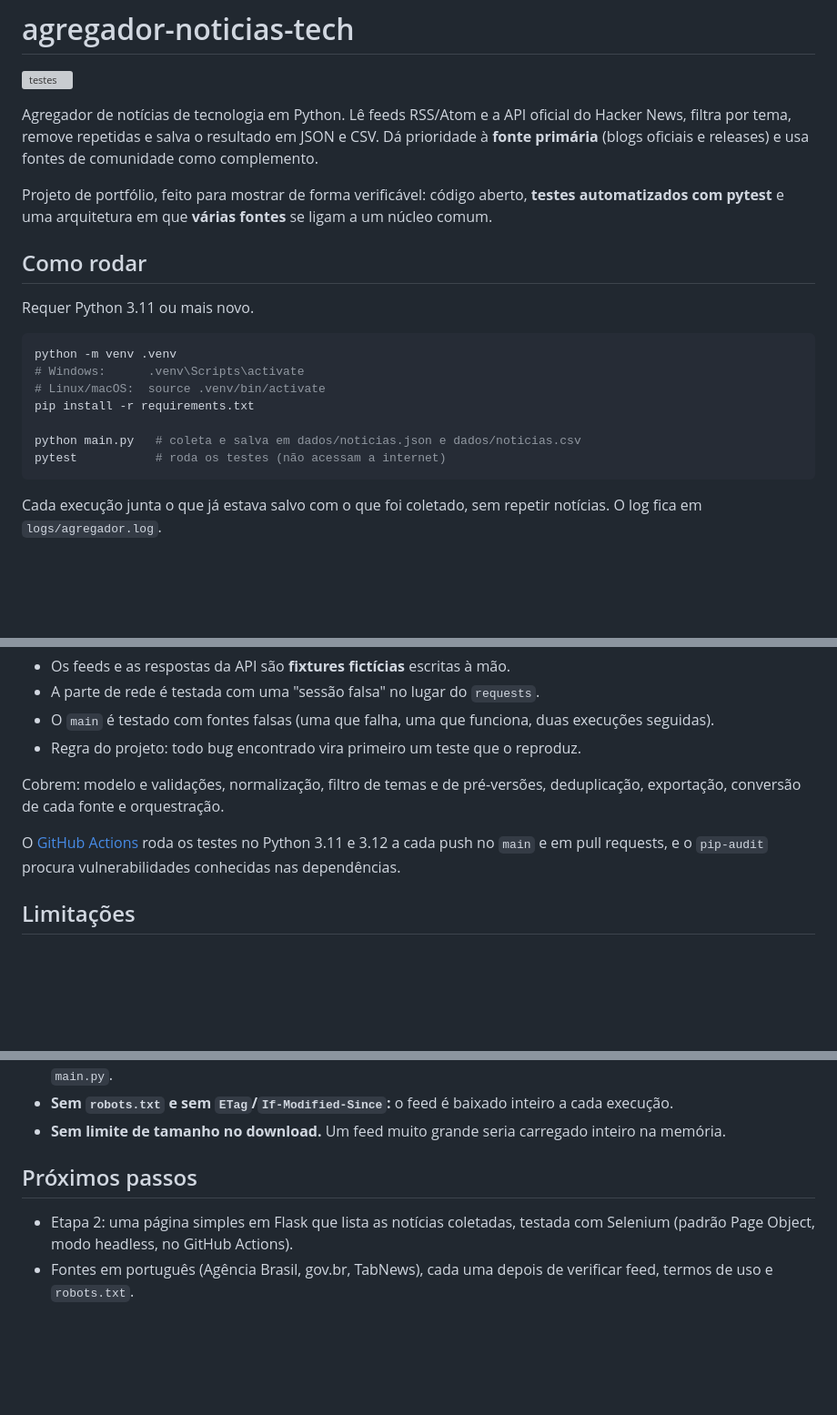
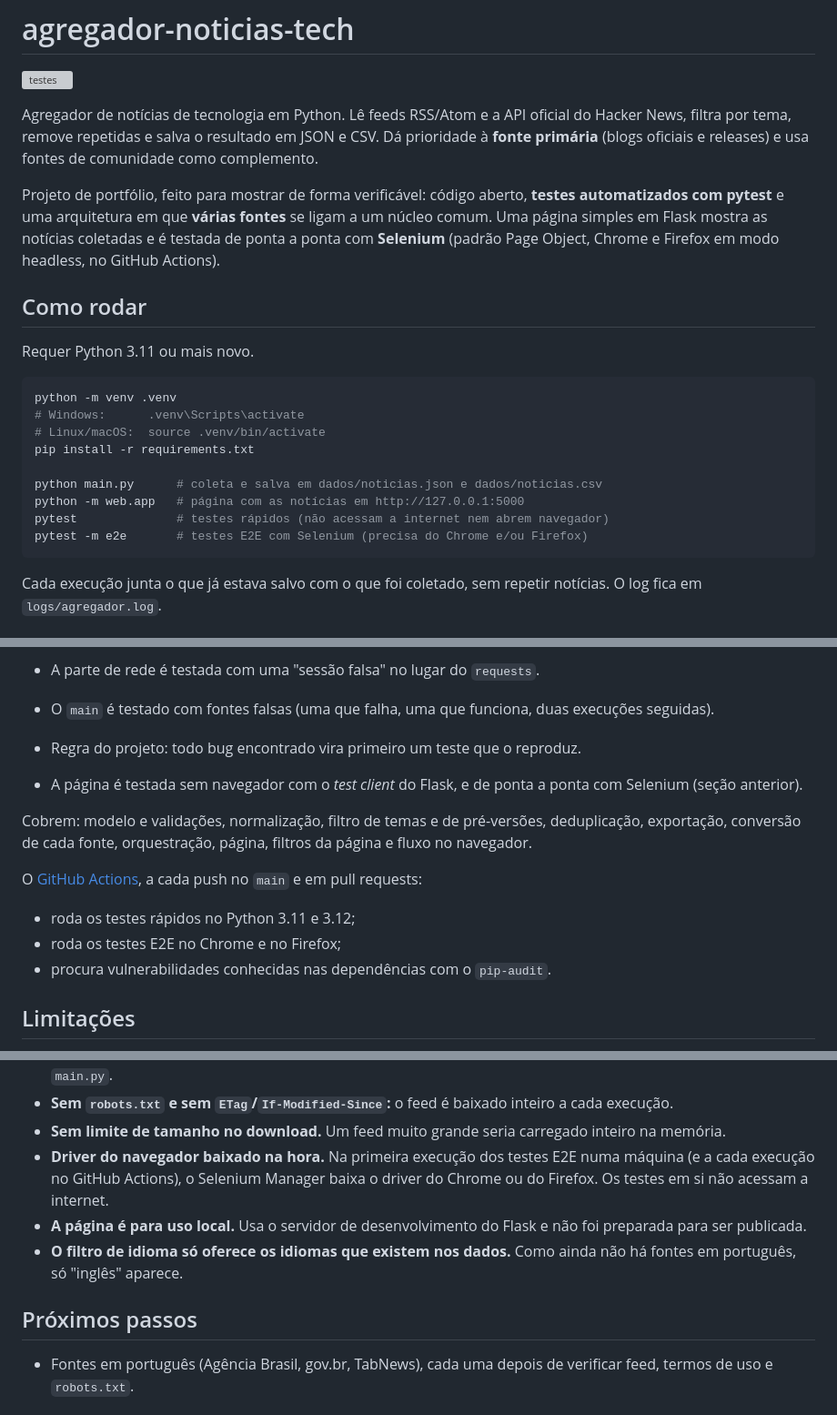
Before and after one commit to DevSchoof/agregador-noticias-tech, a Markdown page: README.md, 3 parts joined by grey strips. Shown at 91% size. Drawn GitHub-style; blank space fills up the shorter version; grey boxes are pictures that could not be loaded.

````diff
--- a/README.md
+++ b/README.md
@@ -9,7 +9,9 @@ fontes de comunidade como complemento.
 
 Projeto de portfólio, feito para mostrar de forma verificável: código aberto,
 **testes automatizados com pytest** e uma arquitetura em que **várias fontes**
-se ligam a um núcleo comum.
+se ligam a um núcleo comum. Uma página simples em Flask mostra as notícias
+coletadas e é testada de ponta a ponta com **Selenium** (padrão Page Object,
+Chrome e Firefox em modo headless, no GitHub Actions).
 
 ## Como rodar
 
@@ -21,8 +23,10 @@ python -m venv .venv
 # Linux/macOS:  source .venv/bin/activate
 pip install -r requirements.txt
 
-python main.py   # coleta e salva em dados/noticias.json e dados/noticias.csv
-pytest           # roda os testes (não acessam a internet)
+python main.py      # coleta e salva em dados/noticias.json e dados/noticias.csv
+python -m web.app   # página com as notícias em http://127.0.0.1:5000
+pytest              # testes rápidos (não acessam a internet nem abrem navegador)
+pytest -m e2e       # testes E2E com Selenium (precisa do Chrome e/ou Firefox)
 ```
 
 Cada execução junta o que já estava salvo com o que foi coletado, sem repetir
@@ -148,12 +206,19 @@ Os dados vêm de terceiros, então são tratados como não confiáveis:
   execuções seguidas).
 - Regra do projeto: todo bug encontrado vira primeiro um teste que o reproduz.
 
+- A página é testada sem navegador com o *test client* do Flask, e de ponta a
+  ponta com Selenium (seção anterior).
+
 Cobrem: modelo e validações, normalização, filtro de temas e de pré-versões,
-deduplicação, exportação, conversão de cada fonte e orquestração.
+deduplicação, exportação, conversão de cada fonte, orquestração, página,
+filtros da página e fluxo no navegador.
 
-O [GitHub Actions](.github/workflows/testes.yml) roda os testes no Python 3.11
-e 3.12 a cada push no `main` e em pull requests, e o `pip-audit` procura
-vulnerabilidades conhecidas nas dependências.
+O [GitHub Actions](.github/workflows/testes.yml), a cada push no `main` e em
+pull requests:
+
+- roda os testes rápidos no Python 3.11 e 3.12;
+- roda os testes E2E no Chrome e no Firefox;
+- procura vulnerabilidades conhecidas nas dependências com o `pip-audit`.
 
 ## Limitações
 
@@ -172,11 +237,16 @@ vulnerabilidades conhecidas nas dependências.
   inteiro a cada execução.
 - **Sem limite de tamanho no download.** Um feed muito grande seria carregado
   inteiro na memória.
+- **Driver do navegador baixado na hora.** Na primeira execução dos testes E2E
+  numa máquina (e a cada execução no GitHub Actions), o Selenium Manager baixa
+  o driver do Chrome ou do Firefox. Os testes em si não acessam a internet.
+- **A página é para uso local.** Usa o servidor de desenvolvimento do Flask e não
+  foi preparada para ser publicada.
+- **O filtro de idioma só oferece os idiomas que existem nos dados.** Como ainda
+  não há fontes em português, só "inglês" aparece.
 
 ## Próximos passos
 
-- Etapa 2: uma página simples em Flask que lista as notícias coletadas, testada
-  com Selenium (padrão Page Object, modo headless, no GitHub Actions).
 - Fontes em português (Agência Brasil, gov.br, TabNews), cada uma depois de
   verificar feed, termos de uso e `robots.txt`.
 
````
Also changed, not shown: other parts of README.md (+55 -1 lines), docs/pagina.png (added).
